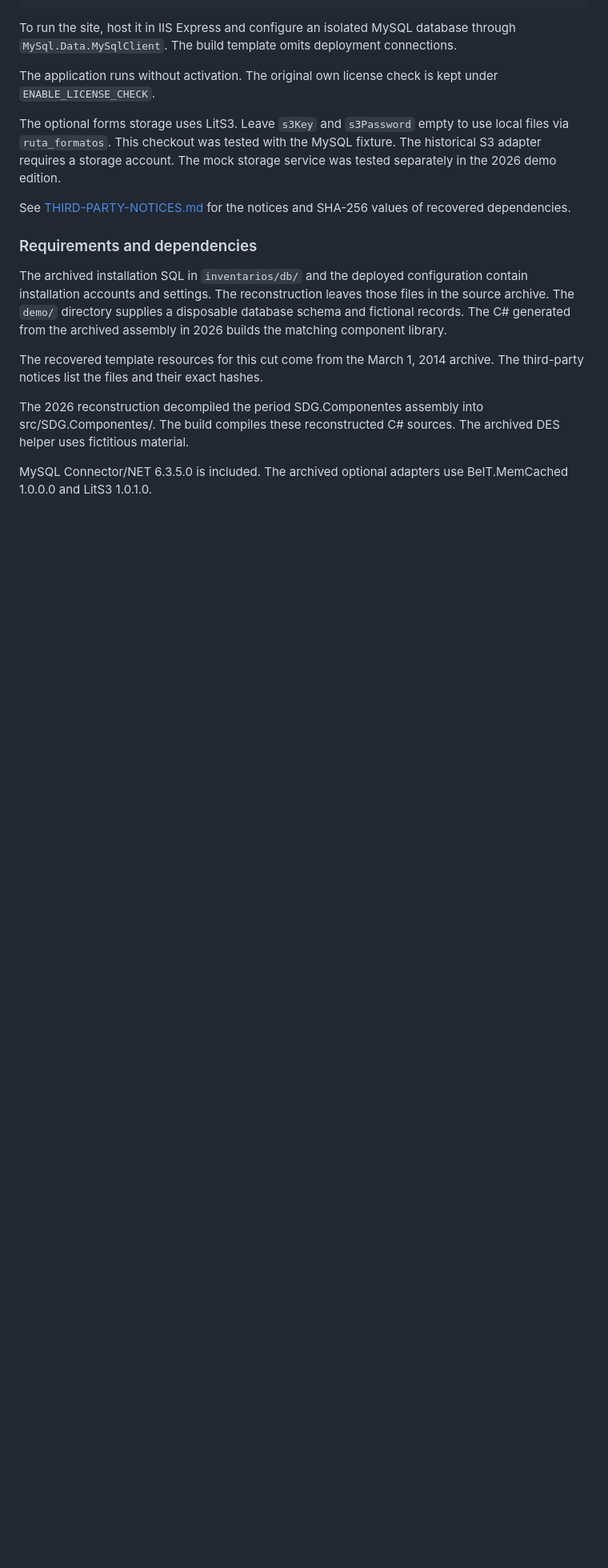
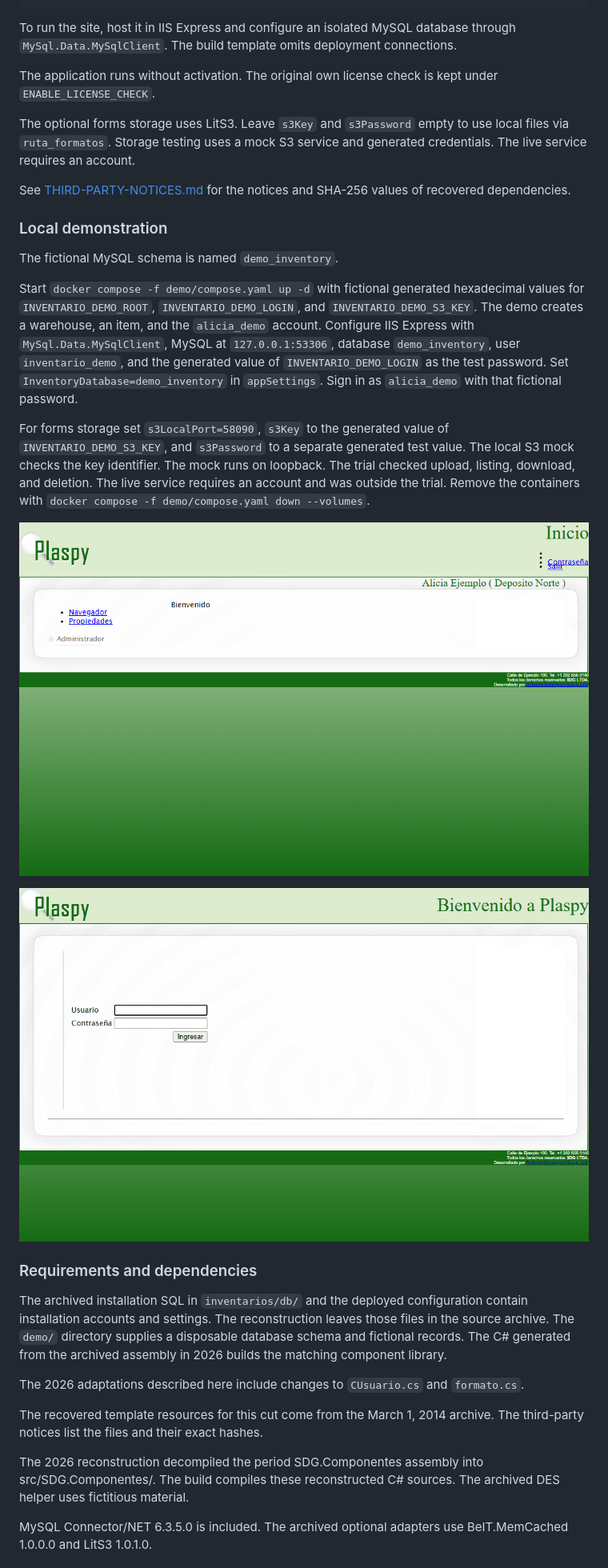
Before and after one commit to plaspy-dev/inventarios-historico, a Markdown page: README.md, the part around one of its changes. Shown at 80% size. Rendered like a GitHub page; pictures changed too: docs/media/inventario-ingreso.gif (added), docs/media/inventario-inicio.png (added); blank space fills up the shorter version.

```diff
--- a/README.md
+++ b/README.md
@@ -42,13 +40,27 @@ To run the site, host it in IIS Express and configure an isolated MySQL database
 
 The application runs without activation. The original own license check is kept under `ENABLE_LICENSE_CHECK`.
 
-The optional forms storage uses LitS3. Leave `s3Key` and `s3Password` empty to use local files via `ruta_formatos`. This checkout was tested with the MySQL fixture. The historical S3 adapter requires a storage account. The mock storage service was tested separately in the 2026 demo edition.
+The optional forms storage uses LitS3. Leave `s3Key` and `s3Password` empty to use local files via `ruta_formatos`. Storage testing uses a mock S3 service and generated credentials. The live service requires an account.
 
 See [THIRD-PARTY-NOTICES.md](THIRD-PARTY-NOTICES.md) for the notices and SHA-256 values of recovered dependencies.
+
+### Local demonstration
+
+The fictional MySQL schema is named `demo_inventory`.
+
+Start `docker compose -f demo/compose.yaml up -d` with fictional generated hexadecimal values for `INVENTARIO_DEMO_ROOT`, `INVENTARIO_DEMO_LOGIN`, and `INVENTARIO_DEMO_S3_KEY`. The demo creates a warehouse, an item, and the `alicia_demo` account. Configure IIS Express with `MySql.Data.MySqlClient`, MySQL at `127.0.0.1:53306`, database `demo_inventory`, user `inventario_demo`, and the generated value of `INVENTARIO_DEMO_LOGIN` as the test password. Set `InventoryDatabase=demo_inventory` in `appSettings`. Sign in as `alicia_demo` with that fictional password.
+
+For forms storage set `s3LocalPort=58090`, `s3Key` to the generated value of `INVENTARIO_DEMO_S3_KEY`, and `s3Password` to a separate generated test value. The local S3 mock checks the key identifier. The mock runs on loopback. The trial checked upload, listing, download, and deletion. The live service requires an account and was outside the trial. Remove the containers with `docker compose -f demo/compose.yaml down --volumes`.
+
+![The signed-in home page shows the fictional account and warehouse](docs/media/inventario-inicio.png)
+
+![The local login form leads to the fictional account and warehouse](docs/media/inventario-ingreso.gif)
 
 ### Requirements and dependencies
 
 The archived installation SQL in `inventarios/db/` and the deployed configuration contain installation accounts and settings. The reconstruction leaves those files in the source archive. The `demo/` directory supplies a disposable database schema and fictional records. The C# generated from the archived assembly in 2026 builds the matching component library.
+
+The 2026 adaptations described here include changes to `CUsuario.cs` and `formato.cs`.
 
 The recovered template resources for this cut come from the March 1, 2014 archive. The third-party notices list the files and their exact hashes.
 
```
Also changed, not shown: other parts of README.md (+33 -25 lines), 6 other files.
